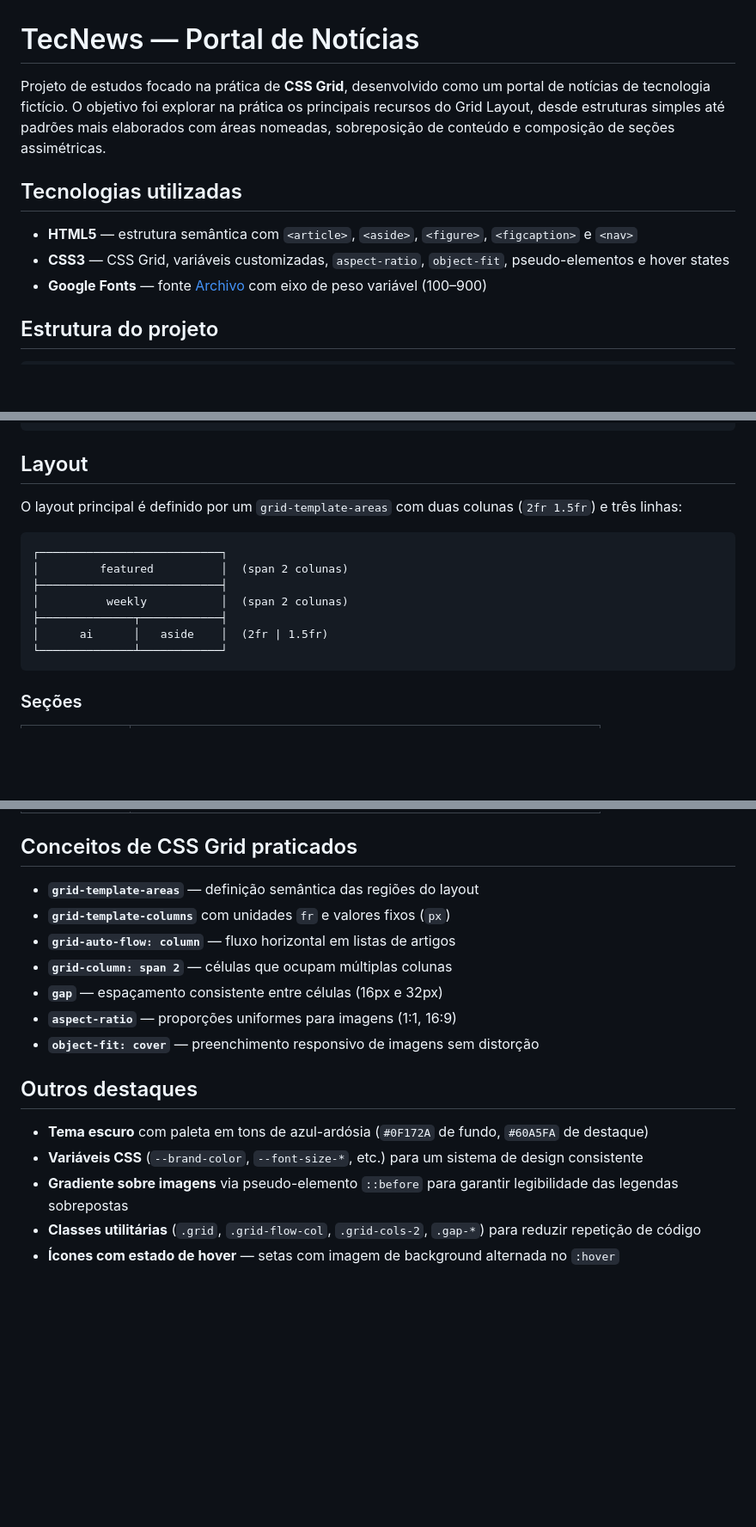
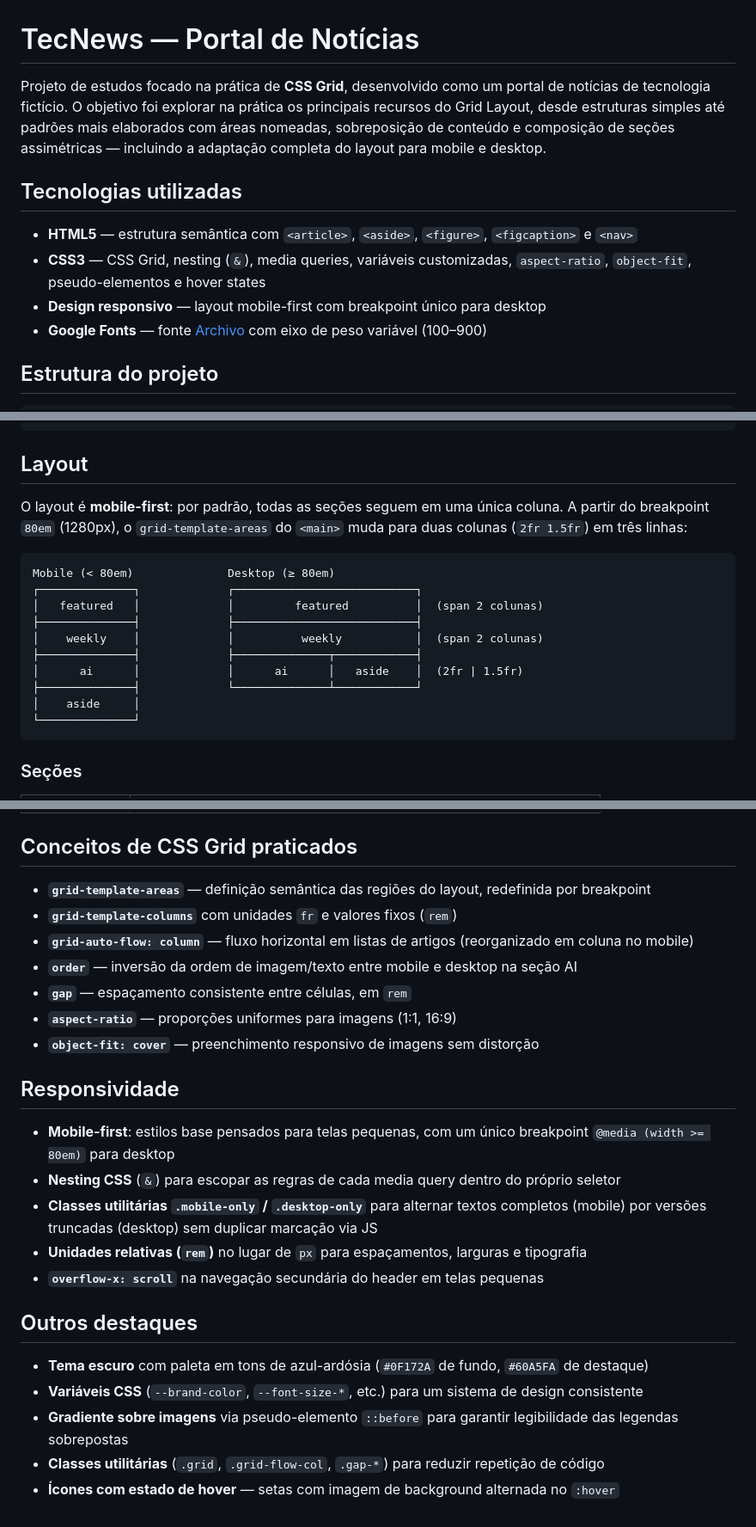
Before and after one commit to ViniciusLegacy/portal-news, a Markdown page: README.md, 3 parts joined by grey strips. Shown at 86% size. Rendered like a GitHub page; blank space fills up the shorter version.

````diff
--- a/README.md
+++ b/README.md
@@ -1,11 +1,12 @@
 # TecNews — Portal de Notícias
 
-Projeto de estudos focado na prática de **CSS Grid**, desenvolvido como um portal de notícias de tecnologia fictício. O objetivo foi explorar na prática os principais recursos do Grid Layout, desde estruturas simples até padrões mais elaborados com áreas nomeadas, sobreposição de conteúdo e composição de seções assimétricas.
+Projeto de estudos focado na prática de **CSS Grid**, desenvolvido como um portal de notícias de tecnologia fictício. O objetivo foi explorar na prática os principais recursos do Grid Layout, desde estruturas simples até padrões mais elaborados com áreas nomeadas, sobreposição de conteúdo e composição de seções assimétricas — incluindo a adaptação completa do layout para mobile e desktop.
 
 ## Tecnologias utilizadas
 
 - **HTML5** — estrutura semântica com `<article>`, `<aside>`, `<figure>`, `<figcaption>` e `<nav>`
-- **CSS3** — CSS Grid, variáveis customizadas, `aspect-ratio`, `object-fit`, pseudo-elementos e hover states
+- **CSS3** — CSS Grid, nesting (`&`), media queries, variáveis customizadas, `aspect-ratio`, `object-fit`, pseudo-elementos e hover states
+- **Design responsivo** — layout mobile-first com breakpoint único para desktop
 - **Google Fonts** — fonte [Archivo](https://fonts.google.com/specimen/Archivo) com eixo de peso variável (100–900)
 
 ## Estrutura do projeto
@@ -27,16 +28,19 @@ portal-news/
 
 ## Layout
 
-O layout principal é definido por um `grid-template-areas` com duas colunas (`2fr 1.5fr`) e três linhas:
+O layout é **mobile-first**: por padrão, todas as seções seguem em uma única coluna. A partir do breakpoint `80em` (1280px), o `grid-template-areas` do `<main>` muda para duas colunas (`2fr 1.5fr`) em três linhas:
 
 ```
-┌───────────────────────────┐
-│         featured          │  (span 2 colunas)
-├───────────────────────────┤
-│          weekly           │  (span 2 colunas)
-├──────────────┬────────────┤
-│      ai      │   aside    │  (2fr | 1.5fr)
-└──────────────┴────────────┘
+Mobile (< 80em)              Desktop (≥ 80em)
+┌──────────────┐             ┌───────────────────────────┐
+│   featured   │             │         featured          │  (span 2 colunas)
+├──────────────┤             ├───────────────────────────┤
+│    weekly    │             │          weekly           │  (span 2 colunas)
+├──────────────┤             ├──────────────┬────────────┤
+│      ai      │             │      ai      │   aside    │  (2fr | 1.5fr)
+├──────────────┤             └──────────────┴────────────┘
+│    aside     │
+└──────────────┘
 ```
 
 ### Seções
@@ -51,18 +55,26 @@ O layout principal é definido por um `grid-template-areas` com duas colunas (`2
 
 ## Conceitos de CSS Grid praticados
 
-- **`grid-template-areas`** — definição semântica das regiões do layout
-- **`grid-template-columns`** com unidades `fr` e valores fixos (`px`)
-- **`grid-auto-flow: column`** — fluxo horizontal em listas de artigos
-- **`grid-column: span 2`** — células que ocupam múltiplas colunas
-- **`gap`** — espaçamento consistente entre células (16px e 32px)
+- **`grid-template-areas`** — definição semântica das regiões do layout, redefinida por breakpoint
+- **`grid-template-columns`** com unidades `fr` e valores fixos (`rem`)
+- **`grid-auto-flow: column`** — fluxo horizontal em listas de artigos (reorganizado em coluna no mobile)
+- **`order`** — inversão da ordem de imagem/texto entre mobile e desktop na seção AI
+- **`gap`** — espaçamento consistente entre células, em `rem`
 - **`aspect-ratio`** — proporções uniformes para imagens (1:1, 16:9)
 - **`object-fit: cover`** — preenchimento responsivo de imagens sem distorção
+
+## Responsividade
+
+- **Mobile-first**: estilos base pensados para telas pequenas, com um único breakpoint `@media (width >= 80em)` para desktop
+- **Nesting CSS** (`&`) para escopar as regras de cada media query dentro do próprio seletor
+- **Classes utilitárias `.mobile-only` / `.desktop-only`** para alternar textos completos (mobile) por versões truncadas (desktop) sem duplicar marcação via JS
+- **Unidades relativas (`rem`)** no lugar de `px` para espaçamentos, larguras e tipografia
+- **`overflow-x: scroll`** na navegação secundária do header em telas pequenas
 
 ## Outros destaques
 
 - **Tema escuro** com paleta em tons de azul-ardósia (`#0F172A` de fundo, `#60A5FA` de destaque)
 - **Variáveis CSS** (`--brand-color`, `--font-size-*`, etc.) para um sistema de design consistente
 - **Gradiente sobre imagens** via pseudo-elemento `::before` para garantir legibilidade das legendas sobrepostas
-- **Classes utilitárias** (`.grid`, `.grid-flow-col`, `.grid-cols-2`, `.gap-*`) para reduzir repetição de código
+- **Classes utilitárias** (`.grid`, `.grid-flow-col`, `.gap-*`) para reduzir repetição de código
 - **Ícones com estado de hover** — setas com imagem de background alternada no `:hover`
````
